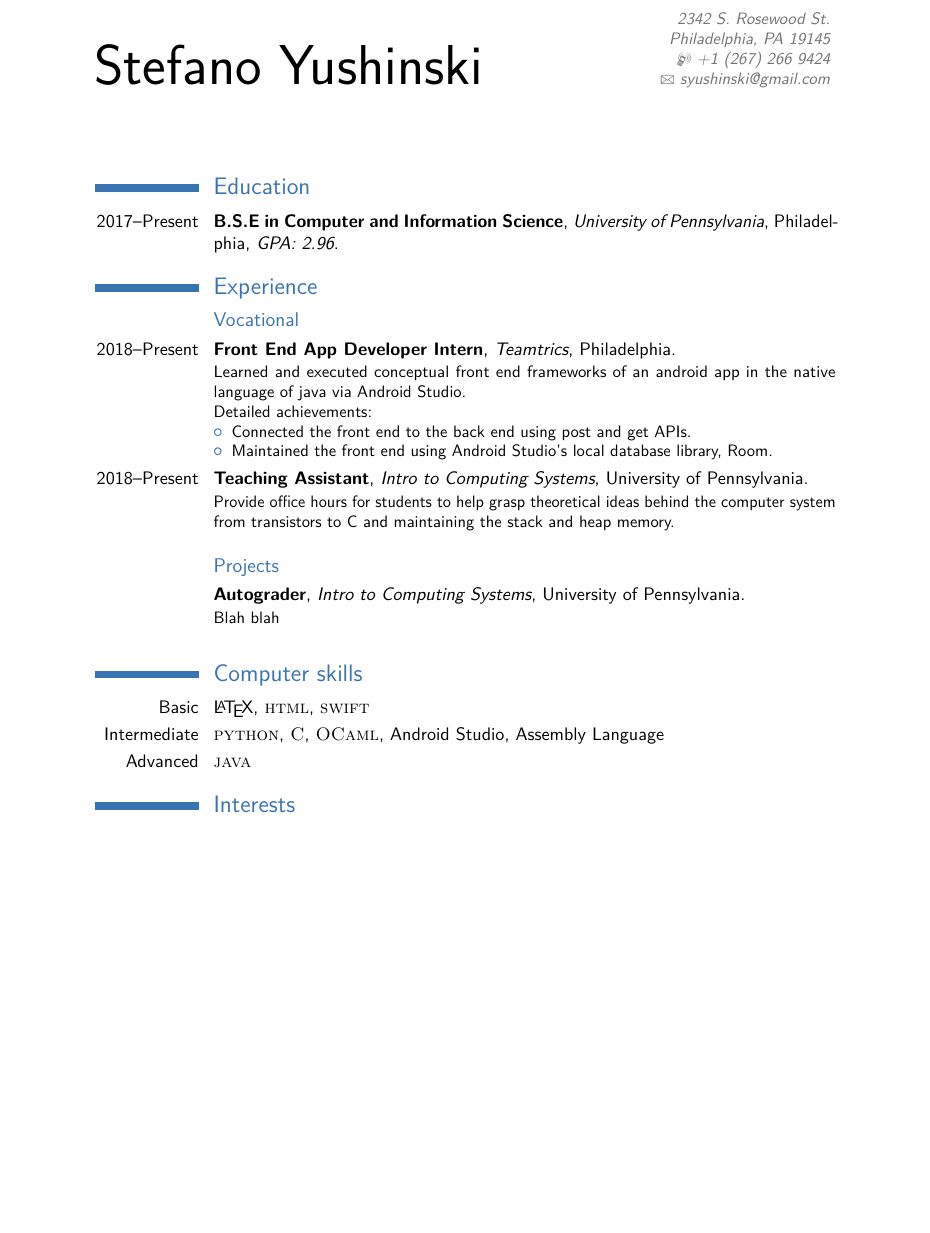
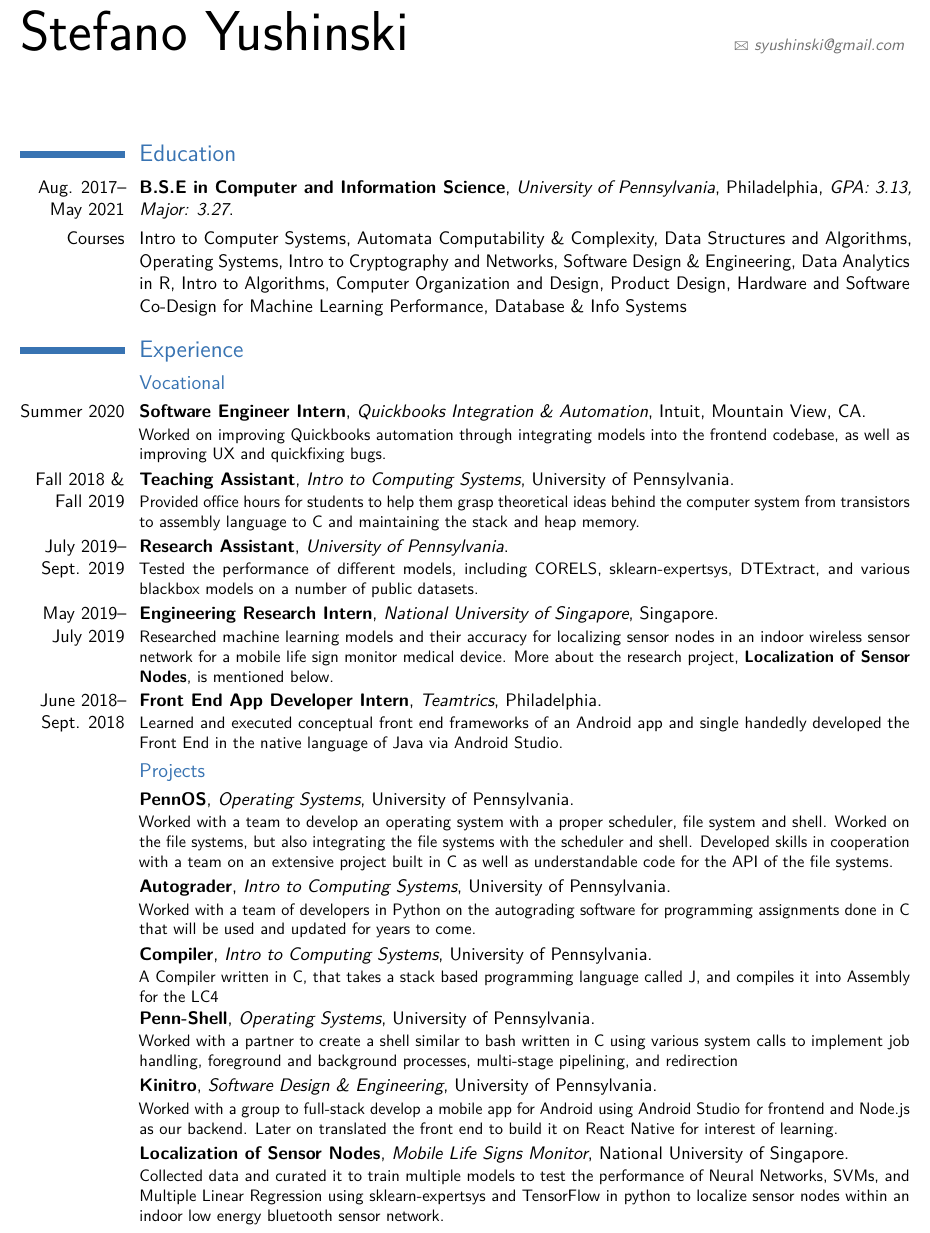
Before and after one commit to syushinski/resume, a LaTeX CV (main.tex): part of the page, cut at the place of the change, the shorter picture padded with empty space. Compiled offline with pdfLaTeX; a LaTeX package or settings file that is missing is left out.

Commit message:
updated resume

```diff
--- a/main.tex
+++ b/main.tex
@@ -12,22 +12,22 @@
 \moderncvstyle{classic}                             % style options are 'casual' (default), 'classic', 'oldstyle' and 'banking'
 \moderncvcolor{blue}                               % color options 'blue' (default), 'orange', 'green', 'red', 'purple', 'grey' and 'black'
 %\renewcommand{\familydefault}{\sfdefault}         % to set the default font; use '\sfdefault' for the default sans serif font, '\rmdefault' for the default roman one, or any tex font name
-%\nopagenumbers{}                                  % uncomment to suppress automatic page numbering for CVs longer than one page
+\nopagenumbers{}                                  % uncomment to suppress automatic page numbering for CVs longer than one page
 
 % character encoding
 \usepackage[utf8]{inputenc}                       % if you are not using xelatex ou lualatex, replace by the encoding you are using
 %\usepackage{CJKutf8}                              % if you need to use CJK to typeset your resume in Chinese, Japanese or Korean
 
 % adjust the page margins
-\usepackage[scale=0.75]{geometry}
+\usepackage[scale=.9]{geometry}
 %\setlength{\hintscolumnwidth}{3cm}                % if you want to change the width of the column with the dates
 %\setlength{\makecvtitlenamewidth}{10cm}           % for the 'classic' style, if you want to force the width allocated to your name and avoid line breaks. be careful though, the length is normally calculated to avoid any overlap with your personal info; use this at your own typographical risks...
 
 % personal data
 \name{Stefano}{Yushinski}
 %\title{Resumé title}                               % optional, remove / comment the line if not wanted
-\address{2342 S. Rosewood St.}{Philadelphia, PA 19145}{}% optional, remove / comment the line if not wanted; the "postcode city" and and "country" arguments can be omitted or provided empty
-\phone[mobile]{+1~(267)~266~9424}                   % optional, remove / comment the line if not wanted
+%\address{2342 S. Rosewood St.}{Philadelphia, PA 19145}{}% optional, remove / comment the line if not wanted; the "postcode city" and and "country" arguments can be omitted or provided empty
+%\phone[mobile]{+1~(267)~266~9424}                   % optional, remove / comment the line if not wanted
 %\phone[fixed]{+1~(215)~334~3}                      % optional, remove / comment the line if not wanted
 %\phone[fax]{+3~(456)~789~012}                      % optional, remove / comment the line if not wanted
 \email{syushinski@gmail.com}                        % optional, remove / comment the line if not wanted
@@ -54,44 +54,72 @@
 \makecvtitle
 
 \section{Education}
-\cventry{2017--Present}{B.S.E in Computer and Information Science}{University of Pennsylvania}{Philadelphia}{\textit{GPA: 2.96}}{}  % arguments 3 to 6 can be left empty
+\cventry{Aug. 2017-- May 2021}{B.S.E in Computer and Information Science}
+{University of Pennsylvania}{Philadelphia}{\textit{GPA: 3.13, Major: 3.27}}{}  % arguments 3 to 6 can be left empty
+
+\cvitem{Courses}{Intro to Computer Systems, Automata Computability \& Complexity,
+ Data Structures and Algorithms, Operating Systems, Intro to Cryptography and Networks,
+ Software Design \& Engineering, Data Analytics in R, Intro to Algorithms, Computer Organization and Design,
+ Product Design, Hardware and Software Co-Design for Machine Learning Performance, Database \& Info Systems}
 
 \section{Experience}
 \subsection{Vocational}
-\cventry{2018--Present}{Front End App Developer Intern}{Teamtrics}{Philadelphia}{}{Learned and executed conceptual front end frameworks of an android app in the native language of java via Android Studio. \newline{}%
-Detailed achievements:%
-\begin{itemize}%
-\item Connected the front end to the back end using post and get APIs.
-\item Maintained the front end using Android Studio's local database library, Room.
-\end{itemize}}
-\cventry{2018--Present}{Teaching Assistant}{Intro to Computing Systems}{University of Pennsylvania}{}{Provide office hours for students to help grasp theoretical ideas behind the computer system from transistors to C and maintaining the stack and heap memory. \newline{}}
+\cventry{Summer 2020}{Software Engineer Intern}{Quickbooks Integration \& Automation}{Intuit}{Mountain View, CA}{
+  Worked on improving Quickbooks automation through integrating models into the frontend codebase,
+  as well as improving UX and quickfixing bugs.
+}
+\cventry{Fall 2018 \& Fall 2019}{Teaching Assistant}{Intro to Computing Systems}
+{University of Pennsylvania}{}{Provided office hours for students to help them
+ grasp theoretical ideas behind the computer system from transistors to assembly
+  language to C and maintaining the stack and heap memory. }
+\cventry{July 2019-- Sept. 2019}{Research Assistant}{University of Pennsylvania}
+{}{}{Tested the performance of different models, including CORELS,
+ sklearn-expertsys, DTExtract, and various blackbox models on a number of public
+  datasets.}
+\cventry{May 2019-- July 2019}{Engineering Research Intern}{National University
+ of Singapore}{Singapore}{}{Researched machine learning models and their
+ accuracy for localizing sensor nodes in an indoor wireless sensor network for
+  a mobile life sign monitor medical device. More about the research project,
+  \textbf{Localization of Sensor Nodes}, is mentioned below.}
+\cventry{June 2018-- Sept. 2018}{Front End App Developer Intern}{Teamtrics}
+{Philadelphia}{}{Learned and executed conceptual front end frameworks of an
+ Android app and single handedly developed the Front End in the native language
+ of Java via Android Studio. }
+
 \subsection{Projects}
-\cventry{}{Autograder}{Intro to Computing Systems}{University of Pennsylvania}{}{Blah blah\newline{}}
+\cventry{}{PennOS}{Operating Systems}{University of Pennsylvania}{}
+{Worked with a team to develop an operating system with a proper scheduler, file system and shell.
+Worked on the file systems, but also integrating the file systems with the scheduler and shell.
+Developed skills in cooperation with a team on an extensive project built in C as well as
+understandable code for the API of the file systems.}
+\cventry{}{Autograder}{Intro to Computing Systems}{University of Pennsylvania}{}
+{Worked with a team of developers in Python on the autograding software for
+programming assignments done in C that will be used and updated for years to
+come.}
+\cventry{}{Compiler}{Intro to Computing Systems}{University of Pennsylvania}{}
+{A Compiler written in C, that takes a stack based programming language called J,
+ and compiles it into Assembly for the LC4 }
+\cventry{}{Penn-Shell}{Operating Systems}{University of Pennsylvania}{}{Worked with a partner to create
+a shell similar to bash written in C using various system calls to implement
+job handling, foreground and background processes, multi-stage pipelining, and redirection}
+\cventry{}{Kinitro}{Software Design \& Engineering}{University of Pennsylvania}{}{
+    Worked with a group to full-stack develop a mobile app for Android using Android Studio for
+    frontend and Node.js as our backend. Later on translated the front end to build it on
+    React Native for interest of learning. }
+\cventry{}{Localization of Sensor Nodes}{Mobile Life Signs Monitor}{National University of Singapore}{}{
+  Collected data and curated it to train multiple models to test the
+  performance of Neural Networks, SVMs, and Multiple Linear Regression
+  using sklearn-expertsys and TensorFlow in python to localize sensor nodes
+  within an indoor low energy bluetooth sensor network.
+}
+%----------COMPUTER SKILLS---------------
+%\section{Computer skills}
 
+%\cvitem{}{\textsc{C}, \textsc{OCaml}, \textsc{javascript}, \LaTeX,
+%\textsc{TensorFlow}, \textsc{scikit-learn}, \textsc{react-redux},
+%\textsc{react native}, \textsc{java}, \textsc{python}, \textsc{assembly},
+%\textsc{android studio}, \textsc{R}, \textsc{SQL}}
 
-%----------COMPUTER SKILLS---------------
-\section{Computer skills}
-
-\cvitem{Basic}{\LaTeX, \textsc{html}, \textsc{swift}}
-\cvitem{Intermediate}{\textsc{python}, \textsc{C}, \textsc{OCaml}, Android Studio, Assembly Language}
-\cvitem{Advanced}{\textsc{java}}
-
-\section{Interests}
-
-
-% Publications from a BibTeX file without multibib
-%  for numerical labels: \renewcommand{\bibliographyitemlabel}{\@biblabel{\arabic{enumiv}}}% CONSIDER MERGING WITH PREAMBLE PART
-%  to redefine the heading string ("Publications"): \renewcommand{\refname}{Articles}
-                      % 'publications' is the name of a BibTeX file
-
-% Publications from a BibTeX file using the multibib package
-%\section{Publications}
-%\nocitebook{book1,book2}
-%\bibliographystylebook{plain}
-%\bibliographybook{publications}                   % 'publications' is the name of a BibTeX file
-%\nocitemisc{misc1,misc2,misc3}
-%\bibliographystylemisc{plain}
-%\bibliographymisc{publications}                   % 'publications' is the name of a BibTeX file
 
 %-----       letter       ---------------------------------------------------------
 % recipient data
```
Also changed, not shown: main.pdf, 3 other files.
